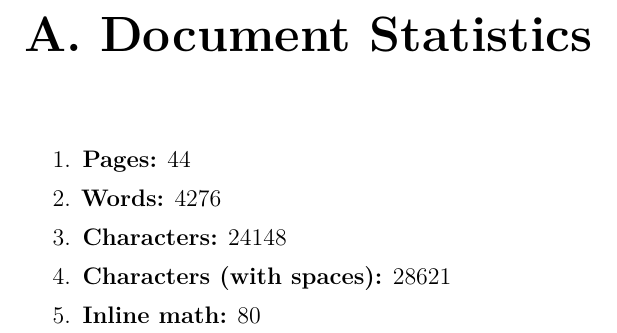
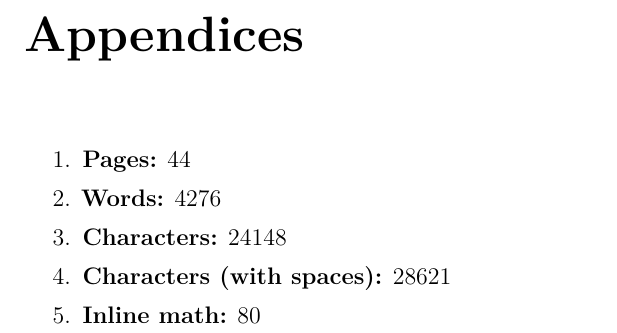
Before and after one commit to ELP305-Cleaning-Machine/Documentation_P2, a LaTeX thesis (main.tex): part of page 41 of 44, cut at the place of the change. Compiled offline with pdfLaTeX.

Commit message:
Updates from Overleaf

```diff
--- a/main.tex
+++ b/main.tex
@@ -224,7 +224,8 @@
 
 
 
-\chapter*{A. Document Statistics}
+\chapter*{Appendices}
+
 \addcontentsline{toc}{chapter}{References}
 
 \input{Files/Chapters/Appendices/Document_Statistics}
```
